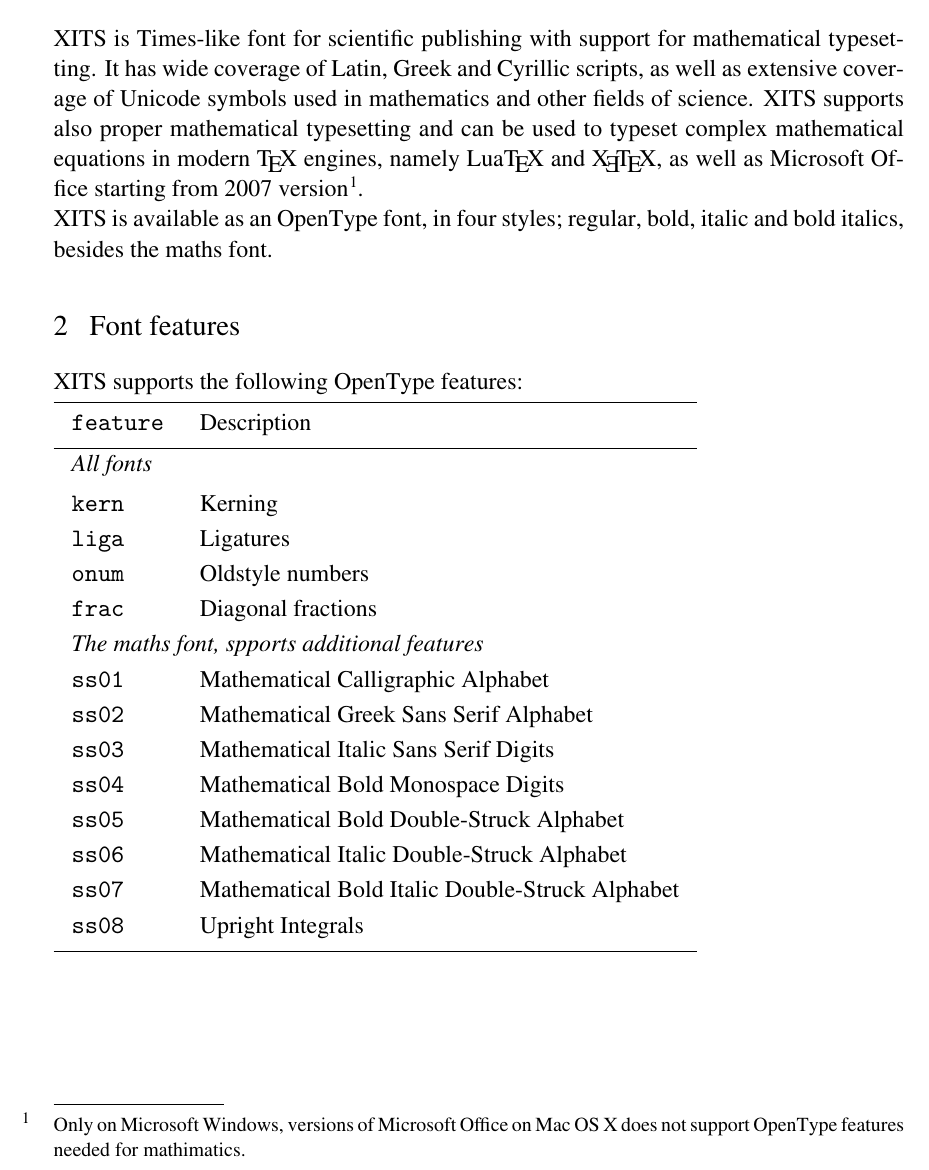
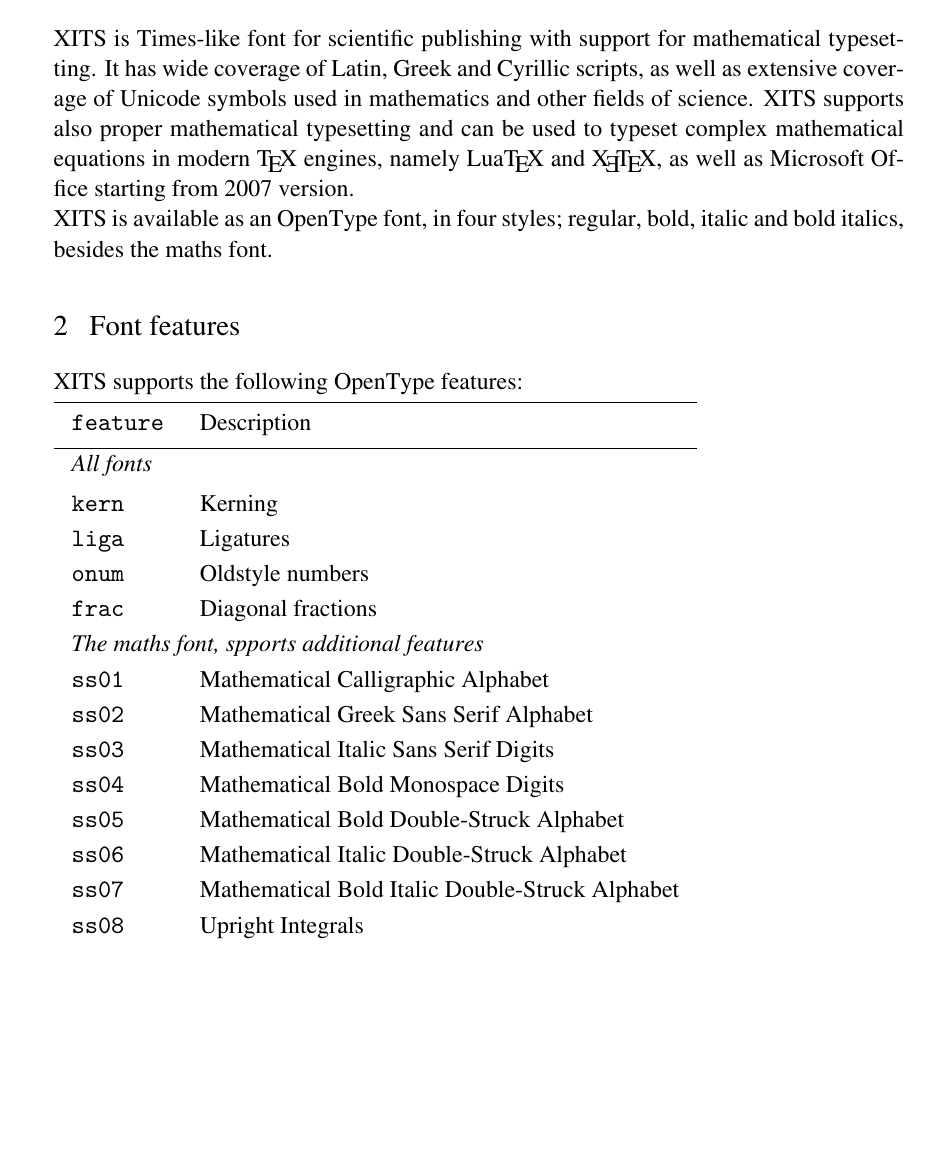
Before and after one commit to aliftype/xits, a LaTeX document (documentation/documentation-sources/user-guide.tex): part of page 1 of 3, cut so that both start at the same text, the shorter picture padded with empty space. The pictures show the PDF file documentation/user-guide.pdf that the author committed with the source.

Commit message:
Minor update

```diff
--- a/documentation/documentation-sources/user-guide.tex
+++ b/documentation/documentation-sources/user-guide.tex
@@ -9,8 +9,8 @@
 well as extensive coverage of Unicode symbols used in mathematics and other
 fields of science. XITS supports also proper mathematical typesetting and can
 be used to typeset complex mathematical equations in modern \TEX\ engines,
-namely \LUATEX\ and \XETEX, as well as Microsoft Office starting from 2007 version\footnote{Only on Microsoft Windows, versions of Microsoft Office on
-Mac~OS~X does not support OpenType features needed for mathimatics.}.
+namely \LUATEX\ and \XETEX, as well as Microsoft Office starting from 2007
+version.
 
 XITS is available as an OpenType font, in four styles; regular, bold, italic
 and bold italics, besides the maths font.
```
Also changed, not shown: documentation/user-guide.pdf, documentation/documentation-sources/user-guide.tex (3 more changed lines).
